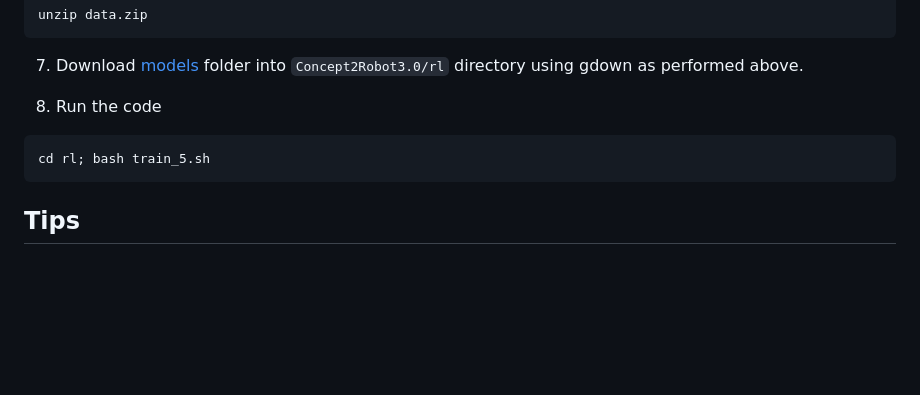
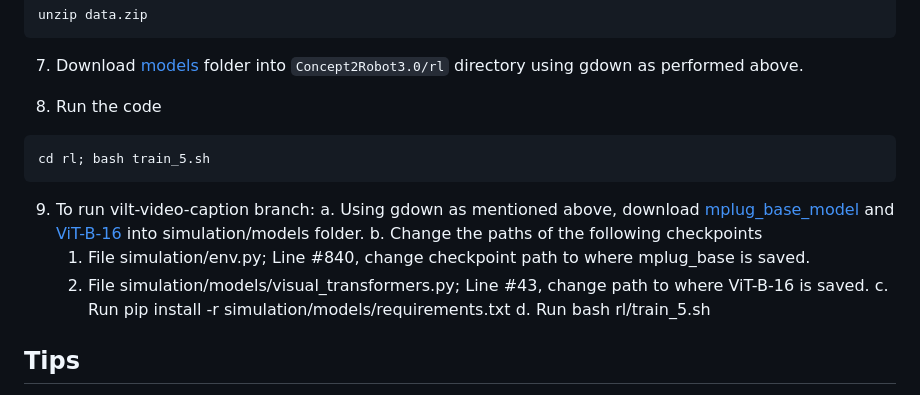
Before and after one commit to fusionforce/Concept2Robot3.0, a Markdown page: README.md, the part around the change. Drawn GitHub-style; blank space fills up the shorter version.

````diff
--- a/README.md
+++ b/README.md
@@ -72,10 +72,18 @@ unzip data.zip
 
 7. Download [models](https://drive.google.com/drive/folders/1zkKlzSlDI_qarN2Hw-TF2vWJN728HGyW?usp=sharing) folder into `Concept2Robot3.0/rl` directory using gdown as performed above.
 
-6. Run the code
+8. Run the code
 ```
 cd rl; bash train_5.sh
 ```
+
+9. To run vilt-video-caption branch:
+  a. Using gdown as mentioned above, download [mplug_base_model](https://drive.google.com/file/d/18V6ynx_q4aLTz5GdvG2AUZbQRpTaHCNQ/view?usp=share_link) and [ViT-B-16](https://drive.google.com/file/d/1X8bzZg1H1FkzP0mA66ZFpyyyF9MwuJWy/view?usp=share_link) into simulation/models folder.
+  b. Change the paths of the following checkpoints
+      1. File simulation/env.py; Line #840, change checkpoint path to where mplug_base is saved.
+      2. File simulation/models/visual_transformers.py; Line #43, change path to where ViT-B-16 is saved.
+  c. Run pip install -r simulation/models/requirements.txt
+  d. Run bash rl/train_5.sh
 
 ## Tips
 
````
